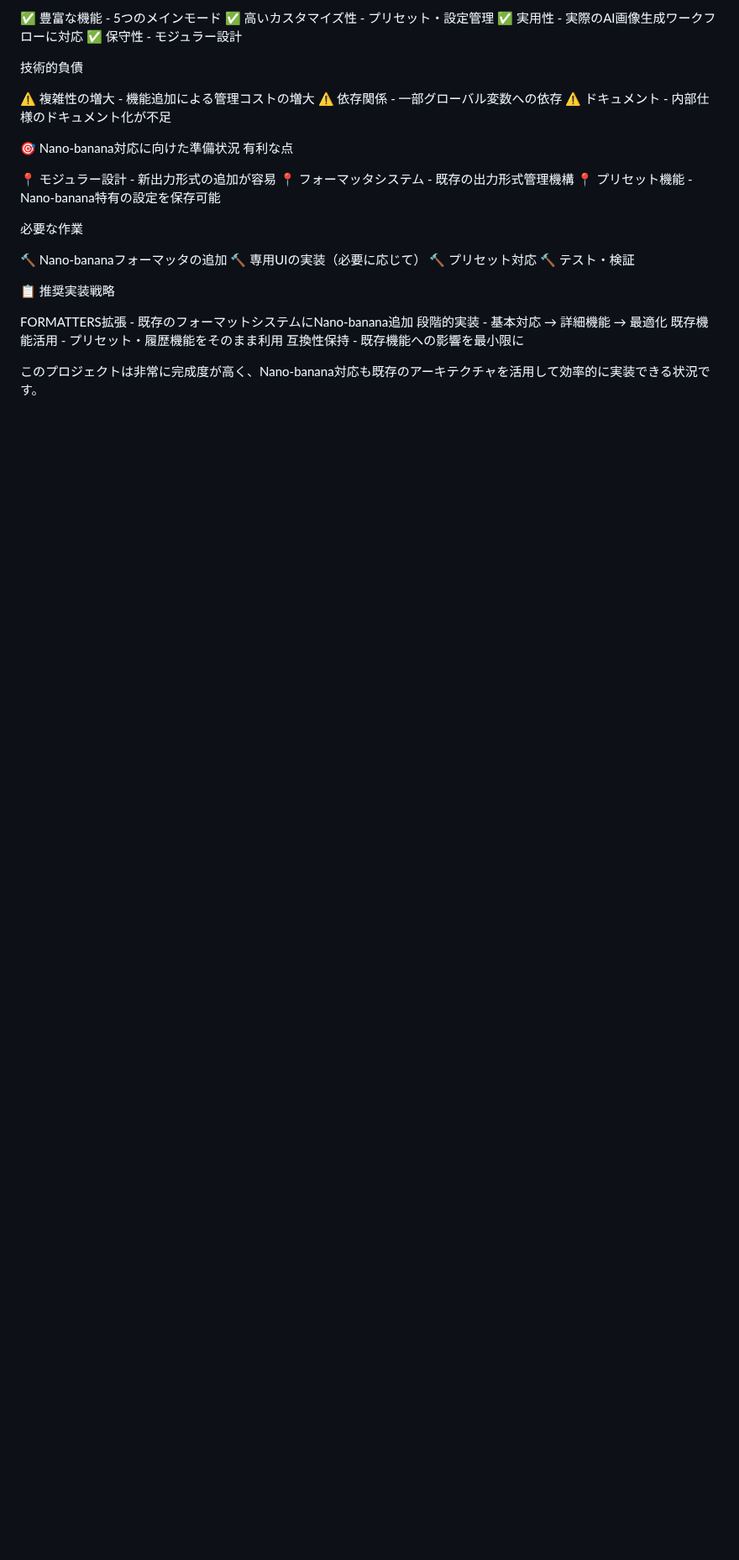
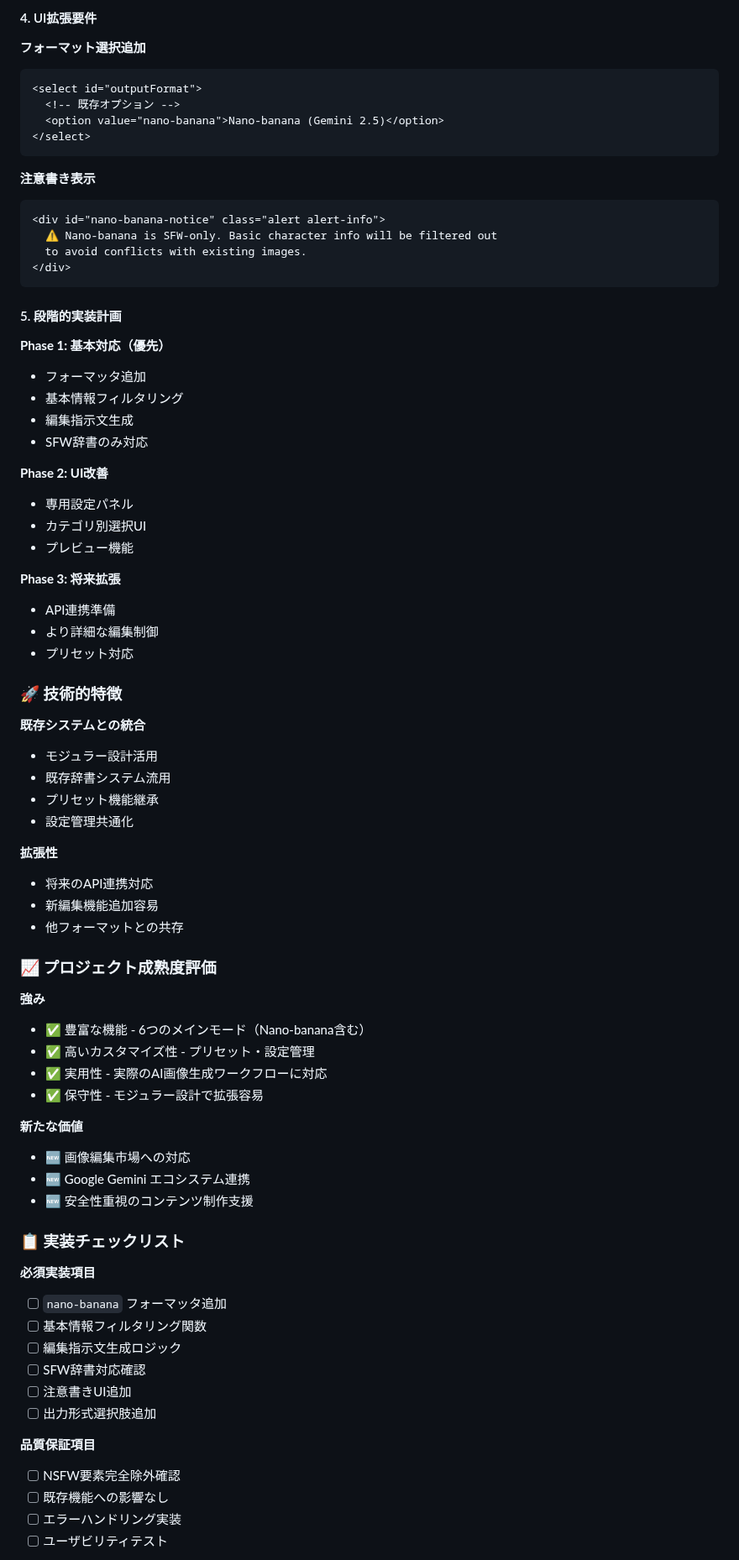
Before and after one commit to taka-aiworks/aipromptmaker-pro, a Markdown page: memo.md, the part around one of its changes. Shown at 84% size. GitHub-like rendering; blank space fills up the shorter version.

````diff
--- a/memo.md
+++ b/memo.md
@@ -94,34 +153,74 @@ NovelAI - NAI専用形式
 
-✅ 豊富な機能 - 5つのメインモード
-✅ 高いカスタマイズ性 - プリセット・設定管理
-✅ 実用性 - 実際のAI画像生成ワークフローに対応
-✅ 保守性 - モジュラー設計
+#### 4. UI拡張要件
+**フォーマット選択追加**
+```html
+<select id="outputFormat">
+  <!-- 既存オプション -->
+  <option value="nano-banana">Nano-banana (Gemini 2.5)</option>
+</select>
+```
 
-技術的負債
+**注意書き表示**
+```html
+<div id="nano-banana-notice" class="alert alert-info">
+  ⚠️ Nano-banana is SFW-only. Basic character info will be filtered out
+  to avoid conflicts with existing images.
+</div>
+```
 
-⚠️ 複雑性の増大 - 機能追加による管理コストの増大
-⚠️ 依存関係 - 一部グローバル変数への依存
-⚠️ ドキュメント - 内部仕様のドキュメント化が不足
+#### 5. 段階的実装計画
+**Phase 1: 基本対応（優先）**
+- フォーマッタ追加
+- 基本情報フィルタリング
+- 編集指示文生成
+- SFW辞書のみ対応
 
-🎯 Nano-banana対応に向けた準備状況
-有利な点
+**Phase 2: UI改善**
+- 専用設定パネル
+- カテゴリ別選択UI
+- プレビュー機能
 
-📍 モジュラー設計 - 新出力形式の追加が容易
-📍 フォーマッタシステム - 既存の出力形式管理機構
-📍 プリセット機能 - Nano-banana特有の設定を保存可能
+**Phase 3: 将来拡張**
+- API連携準備
+- より詳細な編集制御
+- プリセット対応
 
-必要な作業
+### 🚀 技術的特徴
+**既存システムとの統合**
+- モジュラー設計活用
+- 既存辞書システム流用
+- プリセット機能継承
+- 設定管理共通化
 
-🔨 Nano-bananaフォーマッタの追加
-🔨 専用UIの実装（必要に応じて）
-🔨 プリセット対応
-🔨 テスト・検証
+**拡張性**
+- 将来のAPI連携対応
+- 新編集機能追加容易
+- 他フォーマットとの共存
 
-📋 推奨実装戦略
+### 📈 プロジェクト成熟度評価
+**強み**
+- ✅ 豊富な機能 - 6つのメインモード（Nano-banana含む）
+- ✅ 高いカスタマイズ性 - プリセット・設定管理
+- ✅ 実用性 - 実際のAI画像生成ワークフローに対応
+- ✅ 保守性 - モジュラー設計で拡張容易
 
-FORMATTERS拡張 - 既存のフォーマットシステムにNano-banana追加
-段階的実装 - 基本対応 → 詳細機能 → 最適化
-既存機能活用 - プリセット・履歴機能をそのまま利用
-互換性保持 - 既存機能への影響を最小限に
+**新たな価値**
+- 🆕 画像編集市場への対応
+- 🆕 Google Gemini エコシステム連携
+- 🆕 安全性重視のコンテンツ制作支援
 
-このプロジェクトは非常に完成度が高く、Nano-banana対応も既存のアーキテクチャを活用して効率的に実装できる状況です。
+### 📋 実装チェックリスト
+**必須実装項目**
+- [ ] `nano-banana` フォーマッタ追加
+- [ ] 基本情報フィルタリング関数
+- [ ] 編集指示文生成ロジック
+- [ ] SFW辞書対応確認
+- [ ] 注意書きUI追加
+- [ ] 出力形式選択肢追加
+
+**品質保証項目**
+- [ ] NSFW要素完全除外確認
+- [ ] 既存機能への影響なし
+- [ ] エラーハンドリング実装
+- [ ] ユーザビリティテスト
+
````
Also changed, not shown: other parts of memo.md (+127 -62 lines).
